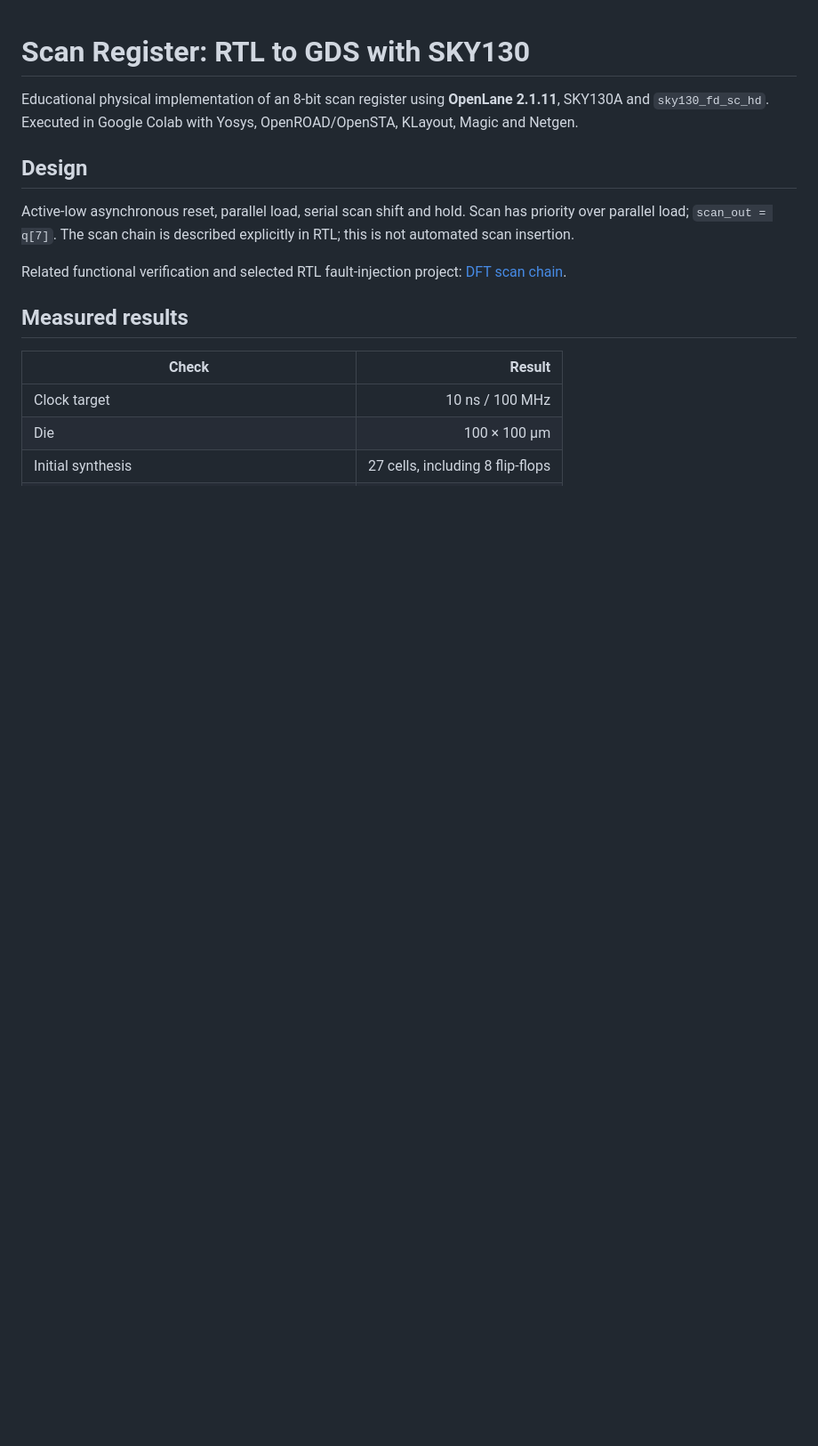
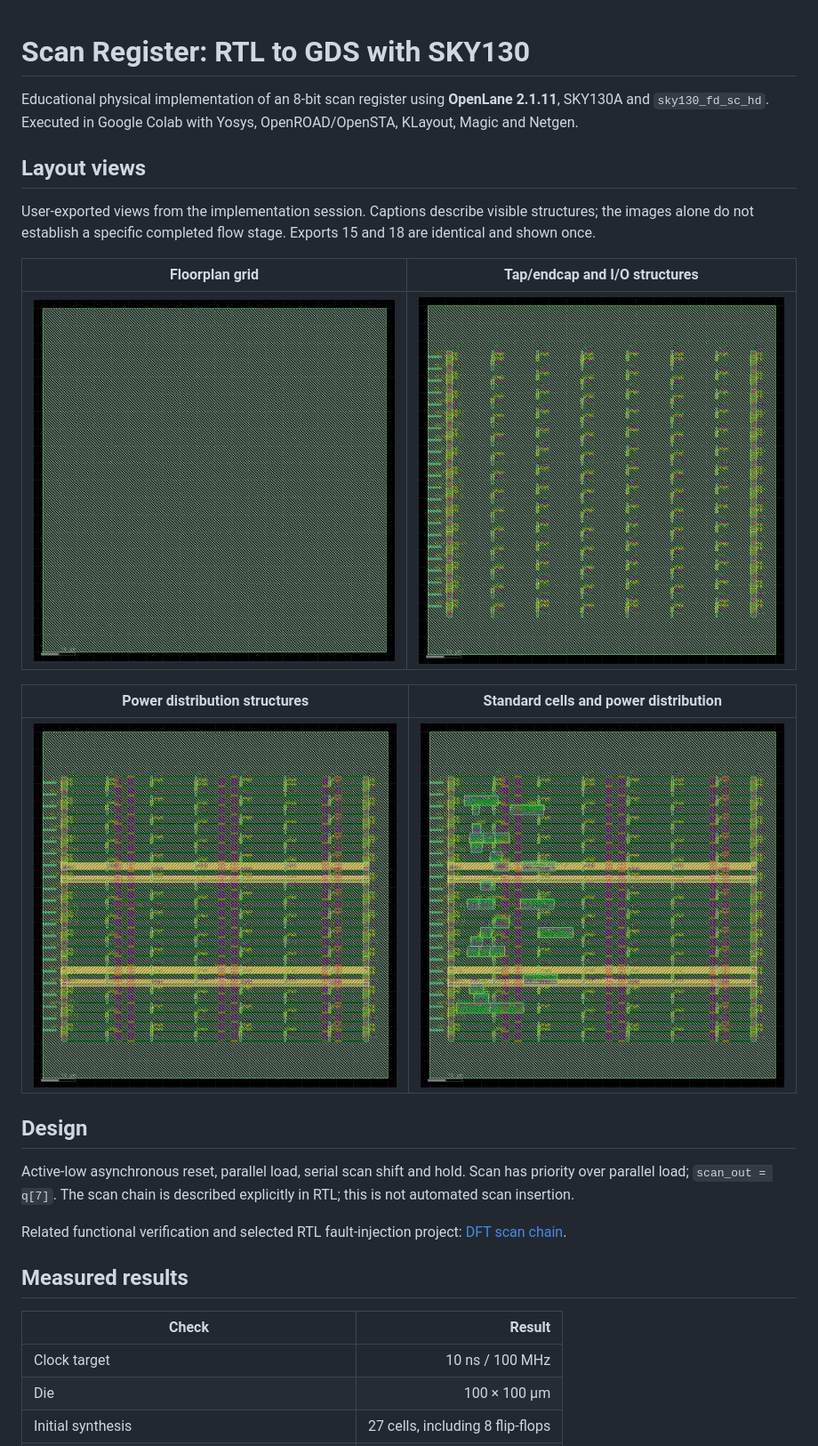
Before and after one commit to hananeaouragh-ops/scan-register-rtl-to-gds-sky130, a Markdown page: README.md, the part around the change. Shown at 89% size. GitHub-like rendering; pictures changed too: docs/layout-14.png (added), docs/layout-15.png (added), docs/layout-16.png (added); blank space fills up the shorter version.

Commit message:
Add physical design layout gallery with descriptive captions

```diff
--- a/README.md
+++ b/README.md
@@ -1,6 +1,18 @@
 # Scan Register: RTL to GDS with SKY130
 
 Educational physical implementation of an 8-bit scan register using **OpenLane 2.1.11**, SKY130A and `sky130_fd_sc_hd`. Executed in Google Colab with Yosys, OpenROAD/OpenSTA, KLayout, Magic and Netgen.
+
+## Layout views
+
+User-exported views from the implementation session. Captions describe visible structures; the images alone do not establish a specific completed flow stage. Exports 15 and 18 are identical and shown once.
+
+| Floorplan grid | Tap/endcap and I/O structures |
+|---|---|
+| ![Floorplan grid](docs/layout-17.png) | ![Tap/endcap and I/O structures](docs/layout-16.png) |
+
+| Power distribution structures | Standard cells and power distribution |
+|---|---|
+| ![Power distribution structures](docs/layout-15.png) | ![Standard cells and power distribution](docs/layout-14.png) |
 
 ## Design
 
```
Also changed, not shown: docs/layout-18.png (added).
